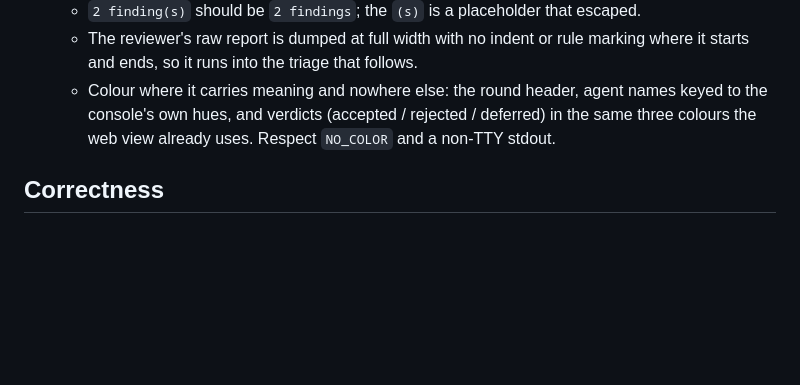
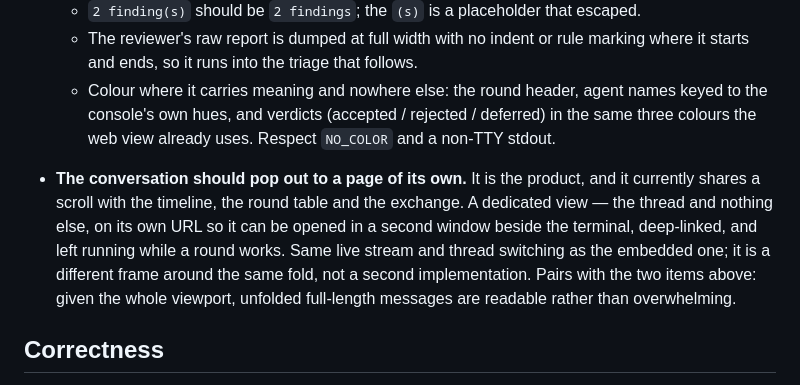
Before and after one commit to agentsdance/codejury, a Markdown page: TODO.md, the part around the change. GitHub-like rendering; blank space fills up the shorter version.

Commit message:
todo: pop the conversation out to its own page
The thread is what the console exists to show, and it currently shares a
scroll with the timeline, the round table and the exchange. Its own URL makes
it openable beside the terminal, deep-linkable, and leavable open while a
round runs — and it is where unfolded full-length messages stop being
overwhelming, so it pairs with the two items above it.

Co-Authored-By: Claude Opus 5 (1M context) <noreply@anthropic.com>

```diff
--- a/TODO.md
+++ b/TODO.md
@@ -30,6 +30,15 @@ loop commits and pushes between rounds.
     deferred) in the same three colours the web view already uses. Respect
     `NO_COLOR` and a non-TTY stdout.
 
+- **The conversation should pop out to a page of its own.** It is the product,
+  and it currently shares a scroll with the timeline, the round table and the
+  exchange. A dedicated view — the thread and nothing else, on its own URL so it
+  can be opened in a second window beside the terminal, deep-linked, and left
+  running while a round works. Same live stream and thread switching as the
+  embedded one; it is a different frame around the same fold, not a second
+  implementation. Pairs with the two items above: given the whole viewport,
+  unfolded full-length messages are readable rather than overwhelming.
+
 ## Correctness
 
 - **Rebuttals are still displayed twice.** The same duplication that findings
```
